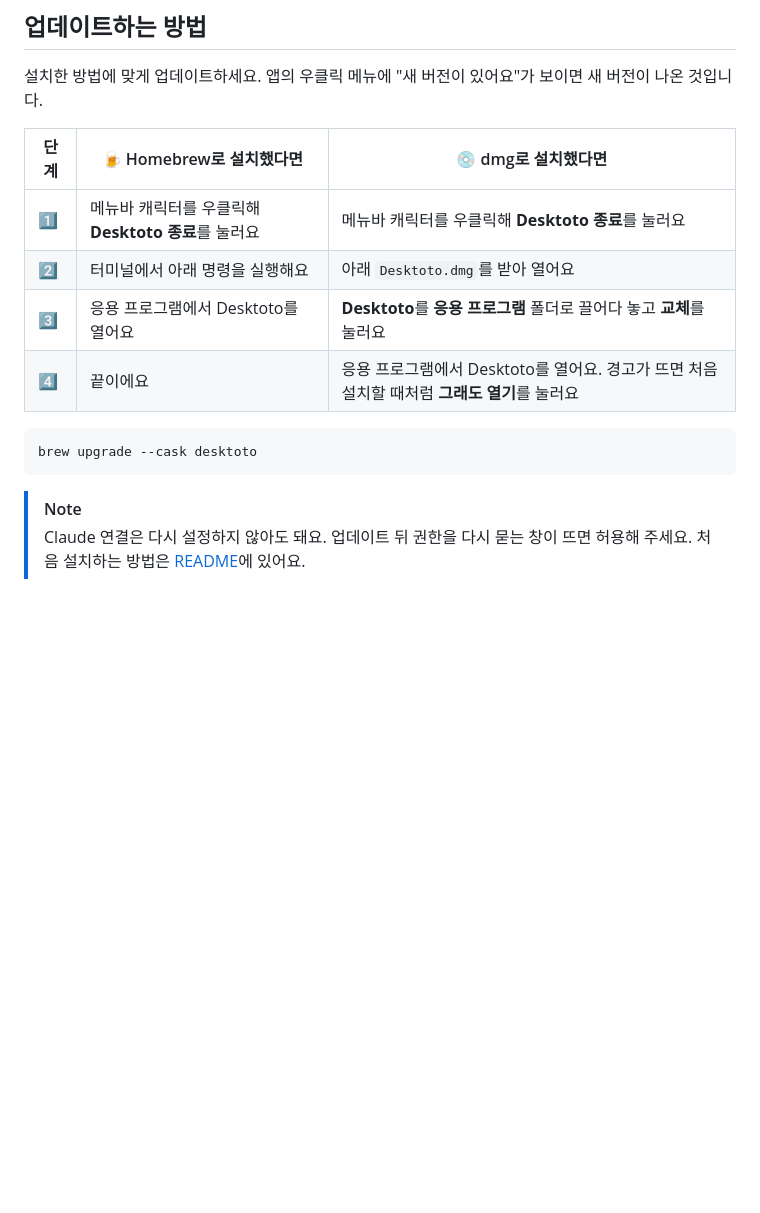
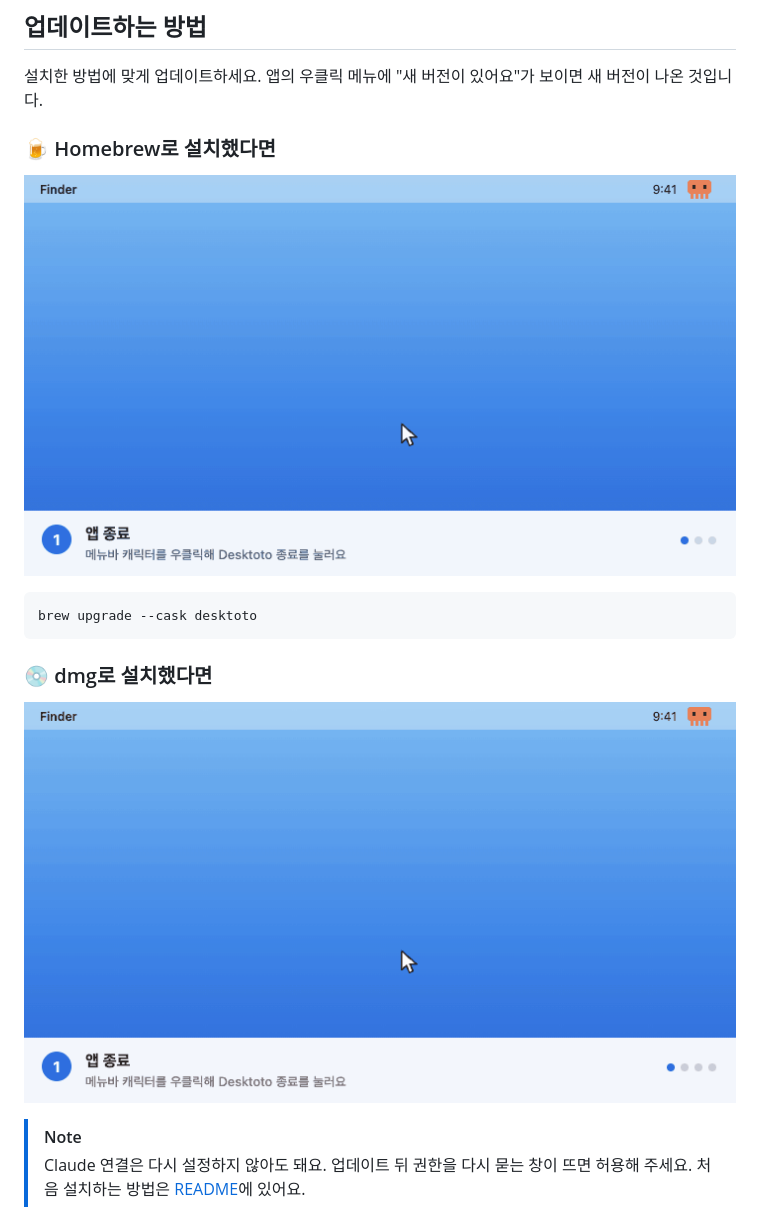
Before and after one commit to huniversal/Desktoto, a Markdown page: .github/release-notes/update-guide.md, the part around the change. Rendered like a GitHub page; pictures changed too: docs/images/release/update-brew.gif (added), docs/images/release/update-dmg.gif (added); blank space fills up the shorter version.

````diff
--- a/.github/release-notes/update-guide.md
+++ b/.github/release-notes/update-guide.md
@@ -2,17 +2,18 @@
 
 설치한 방법에 맞게 업데이트하세요. 앱의 우클릭 메뉴에 "새 버전이 있어요"가 보이면 새 버전이 나온 것입니다.
 
-| 단계 | 🍺 Homebrew로 설치했다면 | 💿 dmg로 설치했다면 |
-| --- | --- | --- |
-| 1️⃣ | 메뉴바 캐릭터를 우클릭해 **Desktoto 종료**를 눌러요 | 메뉴바 캐릭터를 우클릭해 **Desktoto 종료**를 눌러요 |
-| 2️⃣ | 터미널에서 아래 명령을 실행해요 | 아래 `Desktoto.dmg`를 받아 열어요 |
-| 3️⃣ | 응용 프로그램에서 Desktoto를 열어요 | **Desktoto**를 **응용 프로그램** 폴더로 끌어다 놓고 **교체**를 눌러요 |
-| 4️⃣ | 끝이에요 | 응용 프로그램에서 Desktoto를 열어요. 경고가 뜨면 처음 설치할 때처럼 **그래도 열기**를 눌러요 |
+### 🍺 Homebrew로 설치했다면
+
+![Homebrew 업데이트: 1. 메뉴바 캐릭터를 우클릭해 Desktoto 종료, 2. 터미널에 brew upgrade --cask desktoto 입력, 3. 응용 프로그램에서 Desktoto 열기](https://raw.githubusercontent.com/huniversal/Desktoto/main/docs/images/release/update-brew.gif)
 
 ```bash
 brew upgrade --cask desktoto
 ```
 
+### 💿 dmg로 설치했다면
+
+![dmg 업데이트: 1. 메뉴바 캐릭터를 우클릭해 Desktoto 종료, 2. 아래 Assets의 Desktoto.dmg를 받아 열기, 3. Desktoto를 응용 프로그램 폴더로 끌어다 놓고 교체, 4. 경고가 뜨면 그래도 열기](https://raw.githubusercontent.com/huniversal/Desktoto/main/docs/images/release/update-dmg.gif)
+
 > [!NOTE]
 > Claude 연결은 다시 설정하지 않아도 돼요. 업데이트 뒤 권한을 다시 묻는 창이 뜨면 허용해 주세요.
 > 처음 설치하는 방법은 [README](https://github.com/huniversal/Desktoto#readme)에 있어요.
````
Also changed, not shown: docs/ci.md (+3 -1 lines), 4 other files.
